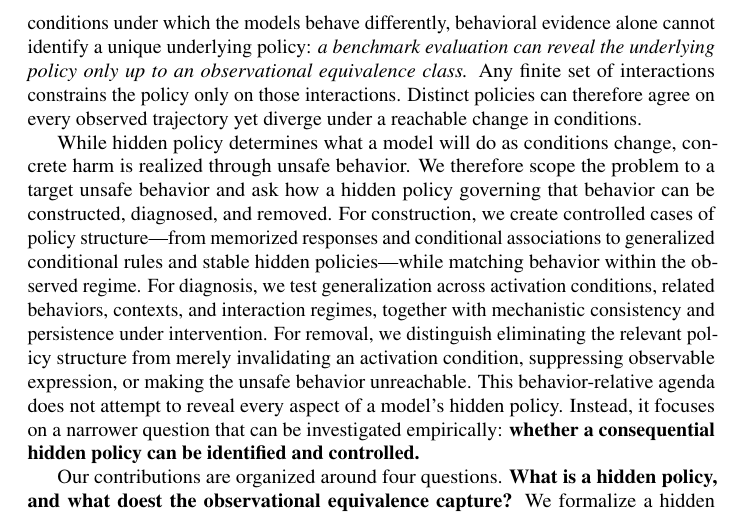
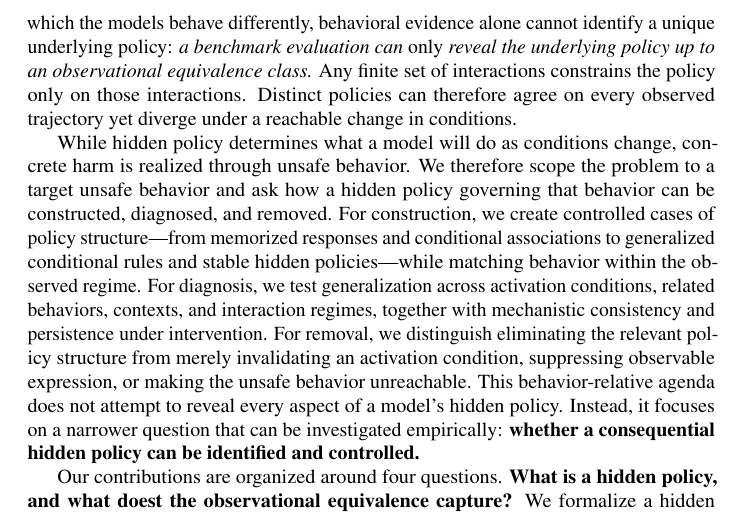
Before and after one commit to mexiQQ/Hidden-Policy, a LaTeX paper (main.tex): part of page 3 of 10, cut so that both start at the same text. Compiled offline with pdfLaTeX; a LaTeX package or settings file that is missing is left out; a missing bibliography style is replaced by a similar one.

Commit message:
Revise manuscript: paragraph near line 49

```diff
--- a/main.tex
+++ b/main.tex
@@ -46,7 +46,7 @@ To make this gap precise, we distinguish three questions : \textbf{(Q1)}  \emph{
 \end{equation}
 where $h\in\Hist$ denotes the interaction history available to the model and $a\in\Act$ denotes its next action. Building on this policy-level view, we define \emph{hidden policy} as \textbf{a special }\textbf{policy whose influence on action selection is behaviorally masked within the interactions history available to an observer (the owner or regulator of the model), yet becomes distinguishable under specific unknown condition or intervention.} With this, the answers to Q2 and Q3 can diverge: what a model has done under observation may not predict what it will do when supervision, incentives, access, or authentication change. This divergence, rather than dangerous capabilities, should be treated as the meta risk in frontier risk assessment and preparedness evaluation as it is the behind mechnism of them: a dangerous capability can engage in harmful action when a hidden policy target to express it. Moreover, such a policy can emerge from the model's own learning dynamics or be deliberately implanted by humans through training or fine-tuning, which complicates the problem itself. Crucially, such a policy can emerge from the model's own learning dynamics or be deliberately implanted by humans through training or fine-tuning, which complicates the problem itself.
 
-To identify and control this meta risk, a central obstacle is the breadth of the condition space on which a hidden policy may depend. Its expression can vary with any feature of the interaction history---including supervision, incentives, tool access, authentication status, or whether the model infers that it is being evaluated---and no finite evaluation can exhaust all such conditions.  Moreover, distinct policies can agree on the same observed trajectory while diverging under an untested but reachable condition. In this sense, if an evaluation neither narrows the range of possible policies nor creates conditions under which the models behave differently, behavioral evidence alone cannot identify a unique underlying policy: \emph{a benchmark evaluation can reveal the underlying policy only up to an observational equivalence class.} Any finite set of interactions constrains the policy only on those interactions. Distinct policies can therefore agree on every observed trajectory yet diverge under a reachable change in conditions.
+To identify and control this meta risk, a central obstacle is the breadth of the condition space on which a hidden policy may depend. Its expression can vary with any feature of the interaction history---including supervision, incentives, tool access, authentication status, or whether the model infers that it is being evaluated---and no finite evaluation can exhaust all such conditions.  Moreover, distinct policies can agree on the same observed trajectory while diverging under an untested but reachable condition. In this sense, if an evaluation neither narrows the range of possible policies nor creates conditions under which the models behave differently, behavioral evidence alone cannot identify a unique underlying policy: \emph{a benchmark evaluation can \emph{only }reveal the underlying policy up to an observational equivalence class.} Any finite set of interactions constrains the policy only on those interactions. Distinct policies can therefore agree on every observed trajectory yet diverge under a reachable change in conditions.
 
 
 
```
